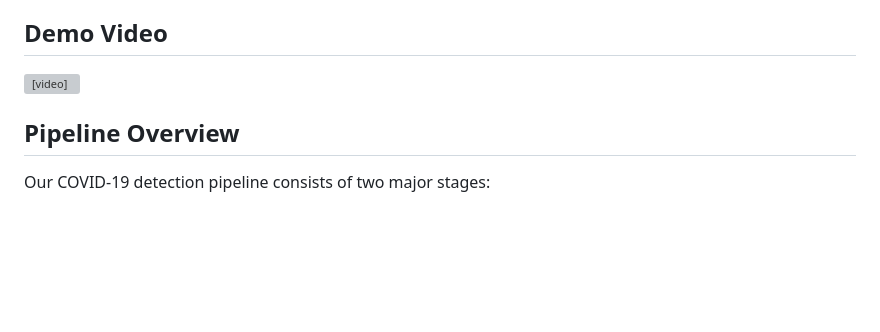
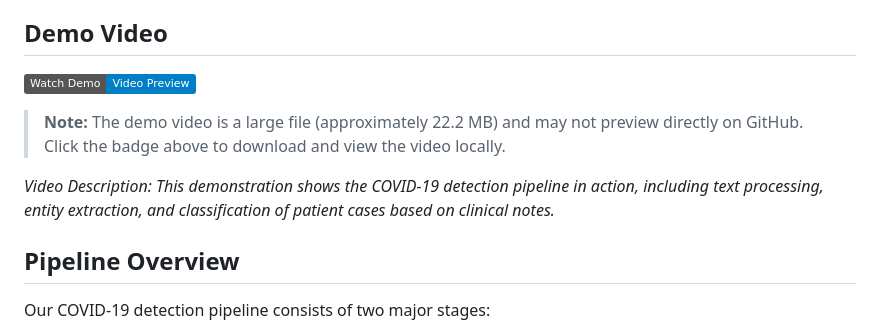
Before and after one commit to rodwavejr/Disease_Prediction_Project, a Markdown page: README.md, the part around the change. Rendered like a GitHub page; badges without logos; blank space fills up the shorter version; grey boxes are pictures that could not be loaded.

```diff
--- a/README.md
+++ b/README.md
@@ -4,10 +4,11 @@ This project implements an end-to-end pipeline for detecting COVID-19 cases from
 
 ## Demo Video
 
-<video width="640" height="480" controls>
-  <source src="assets/videos/demo.mov" type="video/quicktime">
-  Your browser does not support the video tag.
-</video>
+[![COVID-19 Detection Demo](https://img.shields.io/badge/Watch%20Demo-Video%20Preview-blue)](assets/videos/demo.mov)
+
+> **Note:** The demo video is a large file (approximately 22.2 MB) and may not preview directly on GitHub. Click the badge above to download and view the video locally.
+
+*Video Description: This demonstration shows the COVID-19 detection pipeline in action, including text processing, entity extraction, and classification of patient cases based on clinical notes.*
 
 ## Pipeline Overview
 
```
Also changed, not shown: assets/images/video_thumbnail.md (added, +3 -0 lines).
